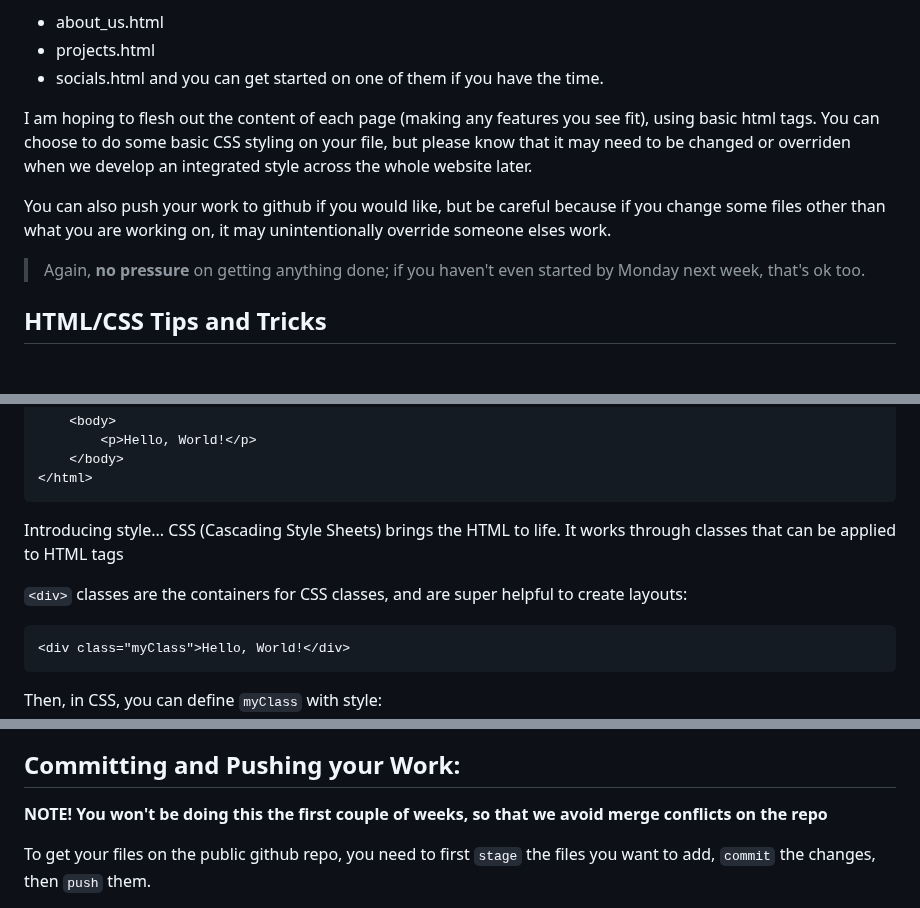
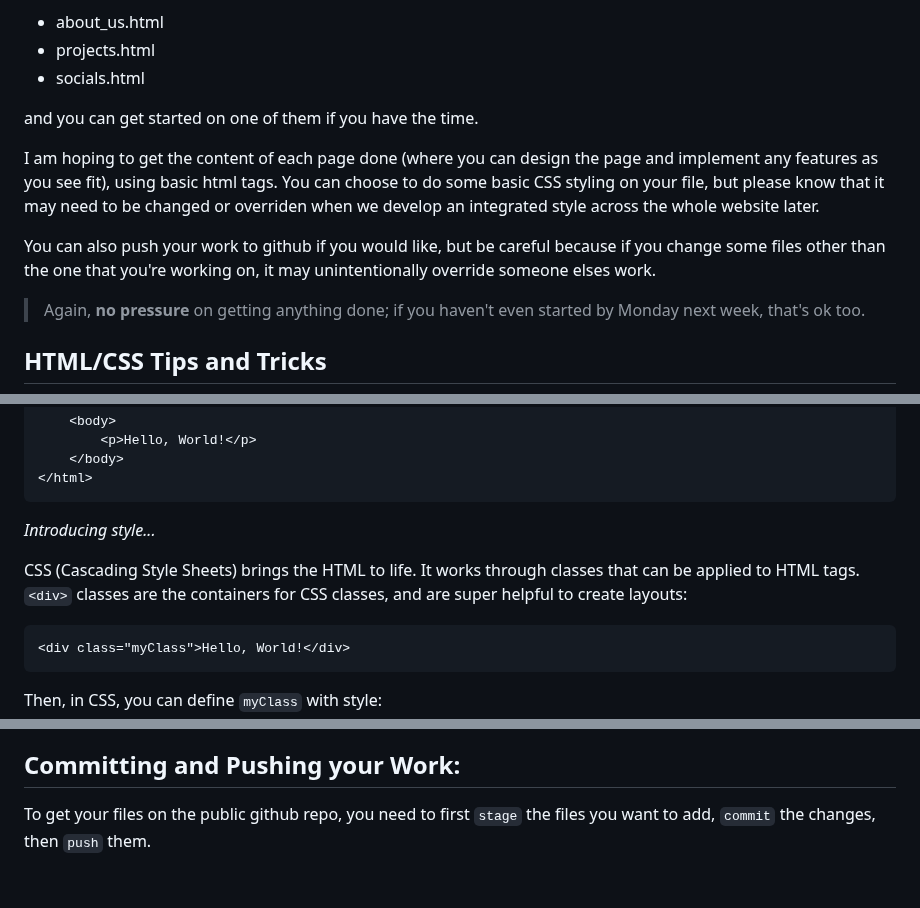
Before and after one commit to revolutionariestech/revolutionariestech.github.io, a Markdown page: README.md, 3 parts joined by grey strips. Rendered like a GitHub page; blank space fills up the shorter version.

Commit message:
updated README for markdown formatting issues

```diff
--- a/README.md
+++ b/README.md
@@ -29,11 +29,12 @@ As stated in the discord announcement, I am hoping to start with html basics thi
 - about_us.html
 - projects.html
 - socials.html
+
 and you can get started on one of them if you have the time.
 
-I am hoping to flesh out the content of each page (making any features you see fit), using basic html tags. You can choose to do some basic CSS styling on your file, but please know that it may need to be changed or overriden when we develop an integrated style across the whole website later.
+I am hoping to get the content of each page done (where you can design the page and implement any features as you see fit), using basic html tags. You can choose to do some basic CSS styling on your file, but please know that it may need to be changed or overriden when we develop an integrated style across the whole website later.
 
-You can also push your work to github if you would like, but be careful because if you change some files other than what you are working on, it may unintentionally override someone elses work.
+You can also push your work to github if you would like, but be careful because if you change some files other than the one that you're working on, it may unintentionally override someone elses work.
 
 > Again, **no pressure** on getting anything done; if you haven't even started by Monday next week, that's ok too.
 
@@ -60,10 +61,9 @@ Its important to start with the basics of HTML before getting into style. Here's
 </html>
 ~~~
 
-Introducing style...
-CSS (Cascading Style Sheets) brings the HTML to life. It works through classes that can be applied to HTML tags
+_Introducing style..._
 
-`<div>` classes are the containers for CSS classes, and are super helpful to create layouts:
+CSS (Cascading Style Sheets) brings the HTML to life. It works through classes that can be applied to HTML tags. `<div>` classes are the containers for CSS classes, and are super helpful to create layouts:
 ~~~
 <div class="myClass">Hello, World!</div>
 ~~~
@@ -80,8 +80,6 @@ Then, in CSS, you can define `myClass` with style:
 
 
 ## Committing and Pushing your Work:
-
-**NOTE! You won't be doing this the first couple of weeks, so that we avoid merge conflicts on the repo**
 
 To get your files on the public github repo, you need to first `stage` the files you want to add, `commit` the changes, then `push` them.
 
```
Also changed, not shown: other parts of README.md (+1 -1 lines).
